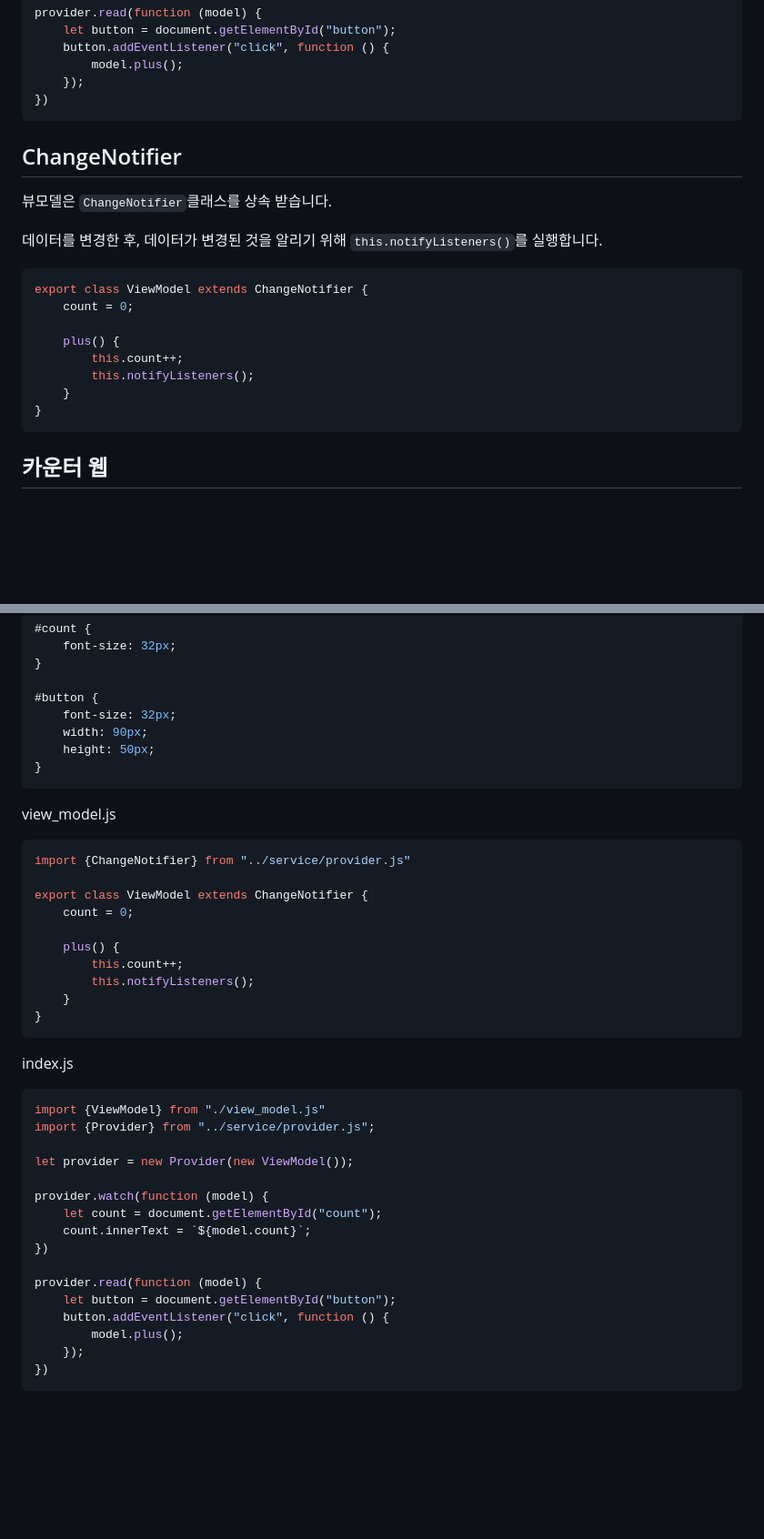
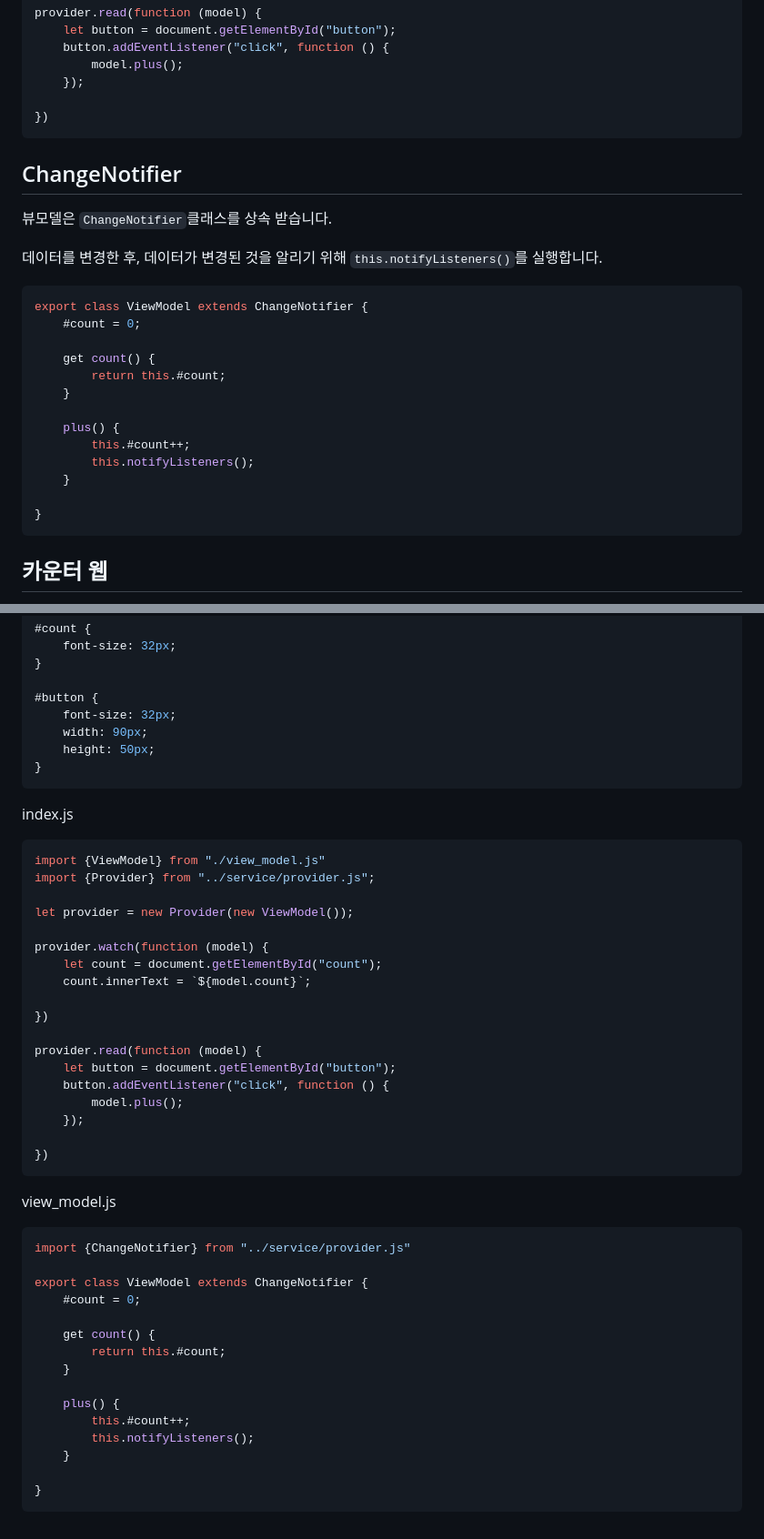
Before and after one commit to oyc0401/provider.js, a Markdown page: README.md, 2 parts joined by grey strips. Shown: that part at 91% size. GitHub-like rendering; blank space fills up the shorter version.

Commit message:
readme getter 추가

````diff
--- a/README.md
+++ b/README.md
@@ -56,6 +57,7 @@ provider.read(function (model) {
     button.addEventListener("click", function () {
         model.plus();
     });
+
 })
 ```
 
@@ -67,12 +69,17 @@ provider.read(function (model) {
 
 ```javascript
 export class ViewModel extends ChangeNotifier {
-    count = 0;
+    #count = 0;
+
+    get count() {
+        return this.#count;
+    }
 
     plus() {
-        this.count++;
+        this.#count++;
         this.notifyListeners();
     }
+
 }
 ```
 
@@ -129,21 +136,6 @@ body {
 }
 ```
 
-view_model.js
-
-```javascript
-import {ChangeNotifier} from "../service/provider.js"
-
-export class ViewModel extends ChangeNotifier {
-    count = 0;
-
-    plus() {
-        this.count++;
-        this.notifyListeners();
-    }
-}
-```
-
 index.js
 
 ```javascript
@@ -155,6 +147,7 @@ let provider = new Provider(new ViewModel());
 provider.watch(function (model) {
     let count = document.getElementById("count");
     count.innerText = `${model.count}`;
+
 })
 
 provider.read(function (model) {
@@ -162,5 +155,27 @@ provider.read(function (model) {
     button.addEventListener("click", function () {
         model.plus();
     });
+
 })
 ```
+
+
+view_model.js
+
+```javascript
+import {ChangeNotifier} from "../service/provider.js"
+
+export class ViewModel extends ChangeNotifier {
+    #count = 0;
+
+    get count() {
+        return this.#count;
+    }
+
+    plus() {
+        this.#count++;
+        this.notifyListeners();
+    }
+
+}
+```
````
Also changed, not shown: other parts of README.md (+1 -0 lines).
